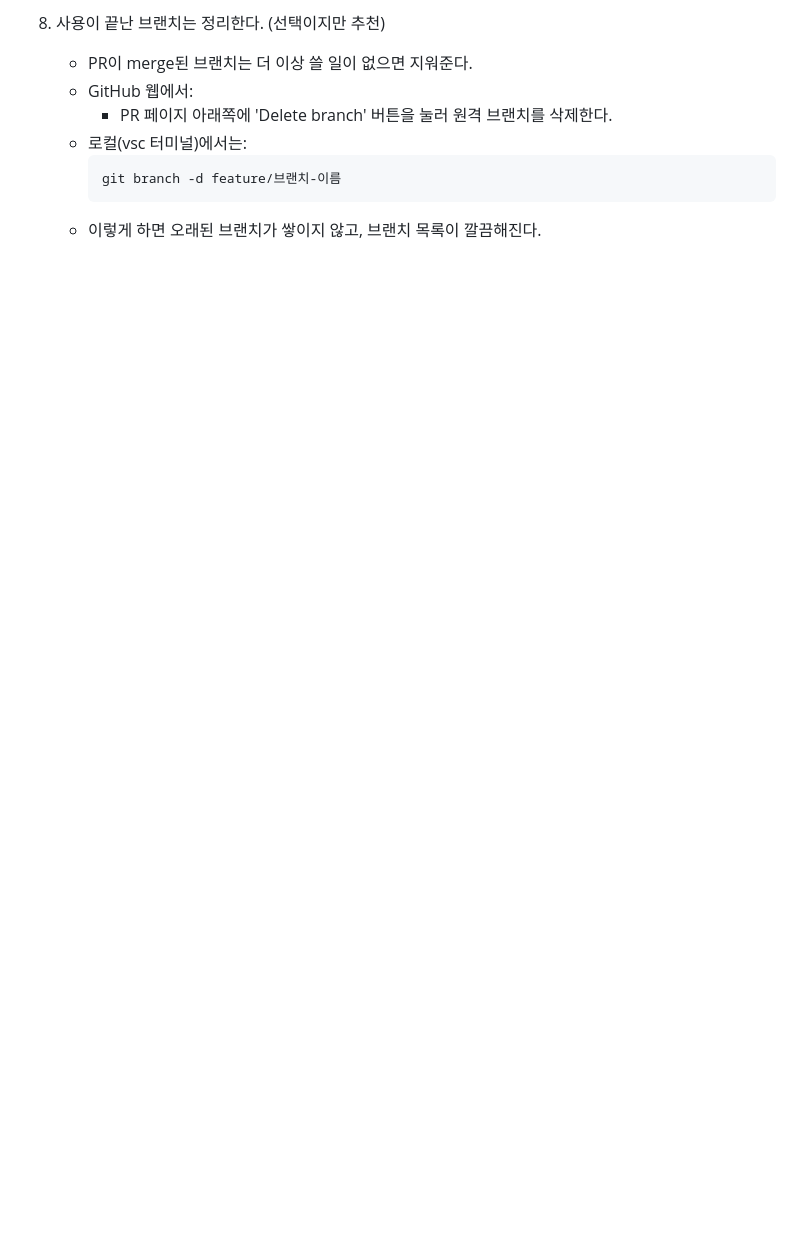
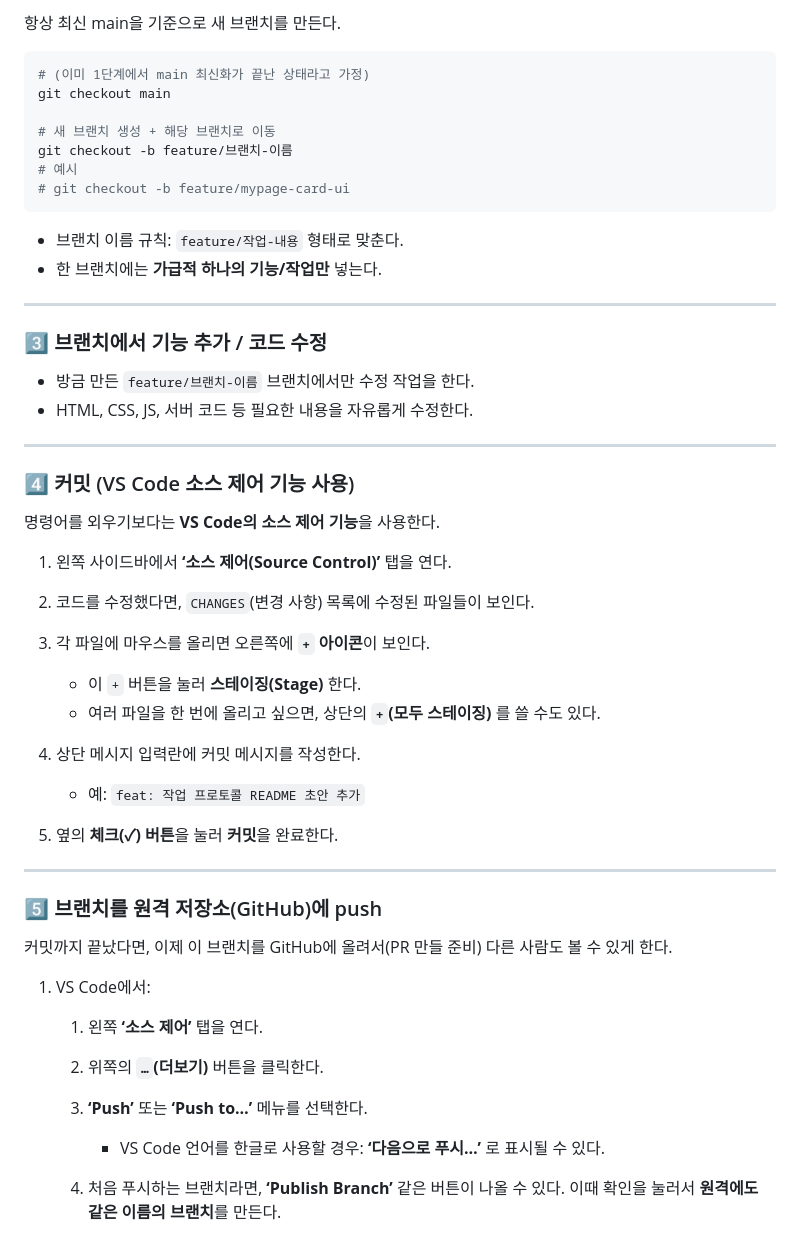
Before and after one commit to hooni0212/glsoop, a Markdown page: readme.md, the part around one of its changes. GitHub-like rendering; blank space fills up the shorter version.

````diff
--- a/readme.md
+++ b/readme.md
@@ -62,10 +18,56 @@
 
-8. 사용이 끝난 브랜치는 정리한다. (선택이지만 추천)
-    - PR이 merge된 브랜치는 더 이상 쓸 일이 없으면 지워준다.
-    - GitHub 웹에서:
-        - PR 페이지 아래쪽에 'Delete branch' 버튼을 눌러 원격 브랜치를 삭제한다.
-    - 로컬(vsc 터미널)에서는:
-        ```bash
-        git branch -d feature/브랜치-이름
-        ```
-    - 이렇게 하면 오래된 브랜치가 쌓이지 않고, 브랜치 목록이 깔끔해진다.
+항상 최신 main을 기준으로 새 브랜치를 만든다.
+
+```bash
+# (이미 1단계에서 main 최신화가 끝난 상태라고 가정)
+git checkout main
+
+# 새 브랜치 생성 + 해당 브랜치로 이동
+git checkout -b feature/브랜치-이름
+# 예시
+# git checkout -b feature/mypage-card-ui
+```
+
+* 브랜치 이름 규칙: `feature/작업-내용` 형태로 맞춘다.
+* 한 브랜치에는 **가급적 하나의 기능/작업만** 넣는다.
+
+---
+
+### 3️⃣ 브랜치에서 기능 추가 / 코드 수정
+
+* 방금 만든 `feature/브랜치-이름` 브랜치에서만 수정 작업을 한다.
+* HTML, CSS, JS, 서버 코드 등 필요한 내용을 자유롭게 수정한다.
+
+---
+
+### 4️⃣ 커밋 (VS Code 소스 제어 기능 사용)
+
+명령어를 외우기보다는 **VS Code의 소스 제어 기능**을 사용한다.
+
+1. 왼쪽 사이드바에서 **‘소스 제어(Source Control)’** 탭을 연다.
+2. 코드를 수정했다면, `CHANGES`(변경 사항) 목록에 수정된 파일들이 보인다.
+3. 각 파일에 마우스를 올리면 오른쪽에 **`+` 아이콘**이 보인다.
+
+   * 이 `+` 버튼을 눌러 **스테이징(Stage)** 한다.
+   * 여러 파일을 한 번에 올리고 싶으면, 상단의 **`+`(모두 스테이징)** 를 쓸 수도 있다.
+4. 상단 메시지 입력란에 커밋 메시지를 작성한다.
+
+   * 예: `feat: 작업 프로토콜 README 초안 추가`
+5. 옆의 **체크(✓) 버튼**을 눌러 **커밋**을 완료한다.
+
+---
+
+### 5️⃣ 브랜치를 원격 저장소(GitHub)에 push
+
+커밋까지 끝났다면, 이제 이 브랜치를 GitHub에 올려서(PR 만들 준비) 다른 사람도 볼 수 있게 한다.
+
+1. VS Code에서:
+
+   1. 왼쪽 **‘소스 제어’** 탭을 연다.
+   2. 위쪽의 **`…`(더보기)** 버튼을 클릭한다.
+   3. **‘Push’** 또는 **‘Push to…’** 메뉴를 선택한다.
+
+      * VS Code 언어를 한글로 사용할 경우: **‘다음으로 푸시…’** 로 표시될 수 있다.
+   4. 처음 푸시하는 브랜치라면, **‘Publish Branch’** 같은 버튼이 나올 수 있다.
+      이때 확인을 눌러서 **원격에도 같은 이름의 브랜치**를 만든다.
+
````
Also changed, not shown: other parts of readme.md (+83 -55 lines).
